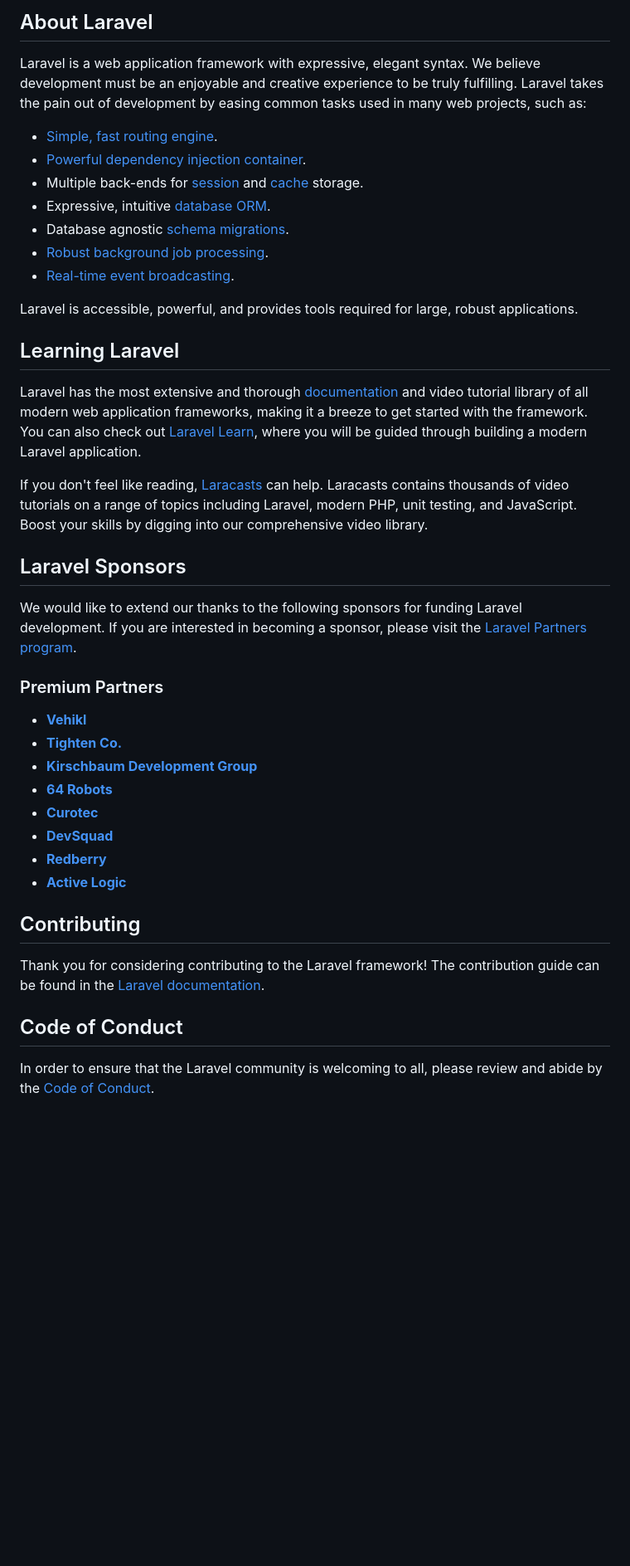
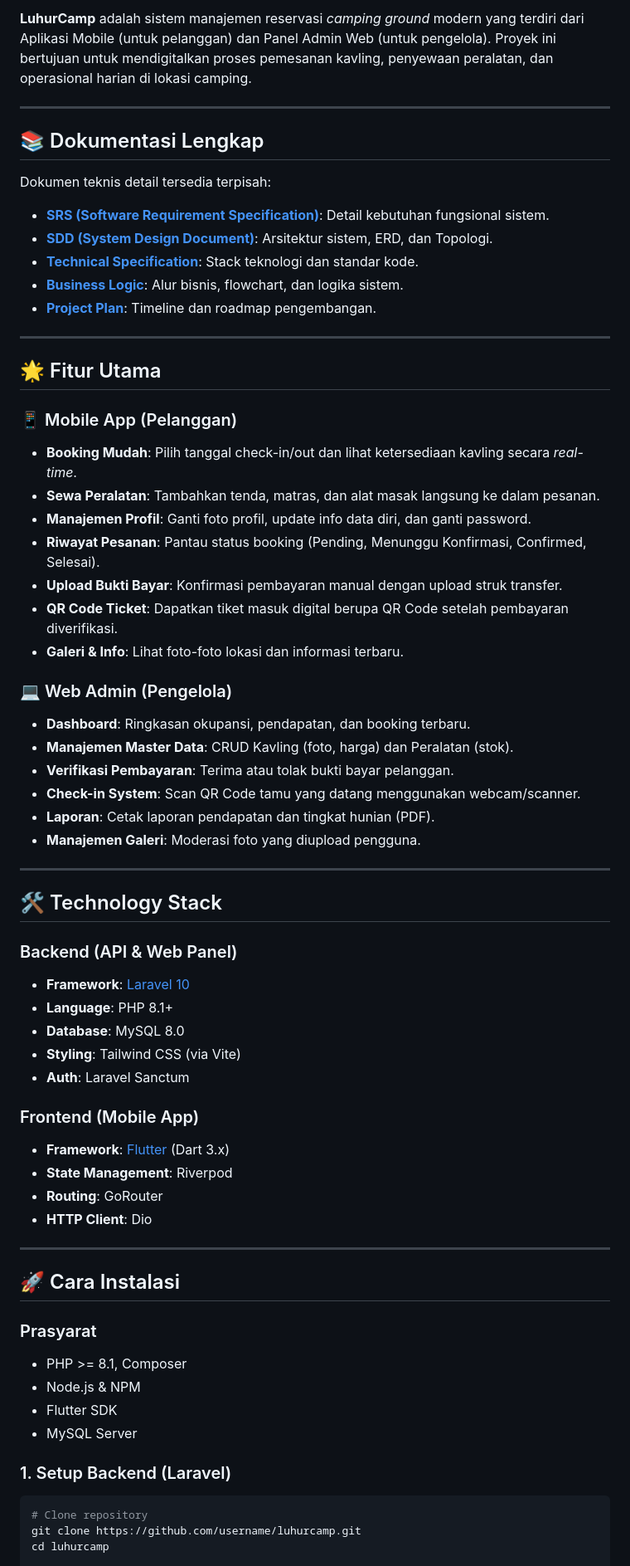
Before and after one commit to BayuAjiPrayoga/SkyCamp_Mobile, a Markdown page: README.md, the part around one of its changes. Shown at 83% size. Rendered like a GitHub page; blank space fills up the shorter version.

````diff
--- a/README.md
+++ b/README.md
@@ -9,44 +4,67 @@
 
-## About Laravel
+**LuhurCamp** adalah sistem manajemen reservasi *camping ground* modern yang terdiri dari Aplikasi Mobile (untuk pelanggan) dan Panel Admin Web (untuk pengelola). Proyek ini bertujuan untuk mendigitalkan proses pemesanan kavling, penyewaan peralatan, dan operasional harian di lokasi camping.
 
-Laravel is a web application framework with expressive, elegant syntax. We believe development must be an enjoyable and creative experience to be truly fulfilling. Laravel takes the pain out of development by easing common tasks used in many web projects, such as:
+---
 
-- [Simple, fast routing engine](https://laravel.com/docs/routing).
-- [Powerful dependency injection container](https://laravel.com/docs/container).
-- Multiple back-ends for [session](https://laravel.com/docs/session) and [cache](https://laravel.com/docs/cache) storage.
-- Expressive, intuitive [database ORM](https://laravel.com/docs/eloquent).
-- Database agnostic [schema migrations](https://laravel.com/docs/migrations).
-- [Robust background job processing](https://laravel.com/docs/queues).
-- [Real-time event broadcasting](https://laravel.com/docs/broadcasting).
+## 📚 Dokumentasi Lengkap
+Dokumen teknis detail tersedia terpisah:
+-   **[SRS (Software Requirement Specification)](docs/SRS.md)**: Detail kebutuhan fungsional sistem.
+-   **[SDD (System Design Document)](docs/SDD.md)**: Arsitektur sistem, ERD, dan Topologi.
+-   **[Technical Specification](docs/Technical_Spec.md)**: Stack teknologi dan standar kode.
+-   **[Business Logic](docs/Business_Logic.md)**: Alur bisnis, flowchart, dan logika sistem.
+-   **[Project Plan](docs/Project_Plan.md)**: Timeline dan roadmap pengembangan.
 
-Laravel is accessible, powerful, and provides tools required for large, robust applications.
+---
 
-## Learning Laravel
+## 🌟 Fitur Utama
 
-Laravel has the most extensive and thorough [documentation](https://laravel.com/docs) and video tutorial library of all modern web application frameworks, making it a breeze to get started with the framework. You can also check out [Laravel Learn](https://laravel.com/learn), where you will be guided through building a modern Laravel application.
+### 📱 Mobile App (Pelanggan)
+-   **Booking Mudah**: Pilih tanggal check-in/out dan lihat ketersediaan kavling secara *real-time*.
+-   **Sewa Peralatan**: Tambahkan tenda, matras, dan alat masak langsung ke dalam pesanan.
+-   **Manajemen Profil**: Ganti foto profil, update info data diri, dan ganti password.
+-   **Riwayat Pesanan**: Pantau status booking (Pending, Menunggu Konfirmasi, Confirmed, Selesai).
+-   **Upload Bukti Bayar**: Konfirmasi pembayaran manual dengan upload struk transfer.
+-   **QR Code Ticket**: Dapatkan tiket masuk digital berupa QR Code setelah pembayaran diverifikasi.
+-   **Galeri & Info**: Lihat foto-foto lokasi dan informasi terbaru.
 
-If you don't feel like reading, [Laracasts](https://laracasts.com) can help. Laracasts contains thousands of video tutorials on a range of topics including Laravel, modern PHP, unit testing, and JavaScript. Boost your skills by digging into our comprehensive video library.
+### 💻 Web Admin (Pengelola)
+-   **Dashboard**: Ringkasan okupansi, pendapatan, dan booking terbaru.
+-   **Manajemen Master Data**: CRUD Kavling (foto, harga) dan Peralatan (stok).
+-   **Verifikasi Pembayaran**: Terima atau tolak bukti bayar pelanggan.
+-   **Check-in System**: Scan QR Code tamu yang datang menggunakan webcam/scanner.
+-   **Laporan**: Cetak laporan pendapatan dan tingkat hunian (PDF).
+-   **Manajemen Galeri**: Moderasi foto yang diupload pengguna.
 
-## Laravel Sponsors
+---
 
-We would like to extend our thanks to the following sponsors for funding Laravel development. If you are interested in becoming a sponsor, please visit the [Laravel Partners program](https://partners.laravel.com).
+## 🛠️ Technology Stack
 
-### Premium Partners
+### Backend (API & Web Panel)
+-   **Framework**: [Laravel 10](https://laravel.com)
+-   **Language**: PHP 8.1+
+-   **Database**: MySQL 8.0
+-   **Styling**: Tailwind CSS (via Vite)
+-   **Auth**: Laravel Sanctum
 
-- **[Vehikl](https://vehikl.com)**
-- **[Tighten Co.](https://tighten.co)**
-- **[Kirschbaum Development Group](https://kirschbaumdevelopment.com)**
-- **[64 Robots](https://64robots.com)**
-- **[Curotec](https://www.curotec.com/services/technologies/laravel)**
-- **[DevSquad](https://devsquad.com/hire-laravel-developers)**
-- **[Redberry](https://redberry.international/laravel-development)**
-- **[Active Logic](https://activelogic.com)**
+### Frontend (Mobile App)
+-   **Framework**: [Flutter](https://flutter.dev) (Dart 3.x)
+-   **State Management**: Riverpod
+-   **Routing**: GoRouter
+-   **HTTP Client**: Dio
 
-## Contributing
+---
 
-Thank you for considering contributing to the Laravel framework! The contribution guide can be found in the [Laravel documentation](https://laravel.com/docs/contributions).
+## 🚀 Cara Instalasi
 
-## Code of Conduct
+### Prasyarat
+-   PHP >= 8.1, Composer
+-   Node.js & NPM
+-   Flutter SDK
+-   MySQL Server
 
-In order to ensure that the Laravel community is welcoming to all, please review and abide by the [Code of Conduct](https://laravel.com/docs/contributions#code-of-conduct).
+### 1. Setup Backend (Laravel)
+```bash
+# Clone repository
+git clone https://github.com/username/luhurcamp.git
+cd luhurcamp
 
````
Also changed, not shown: other parts of README.md (+37 -11 lines).
